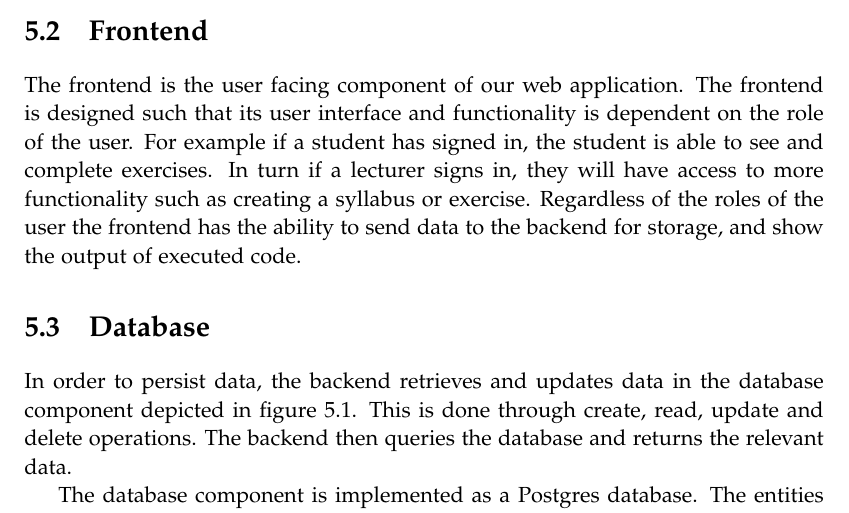
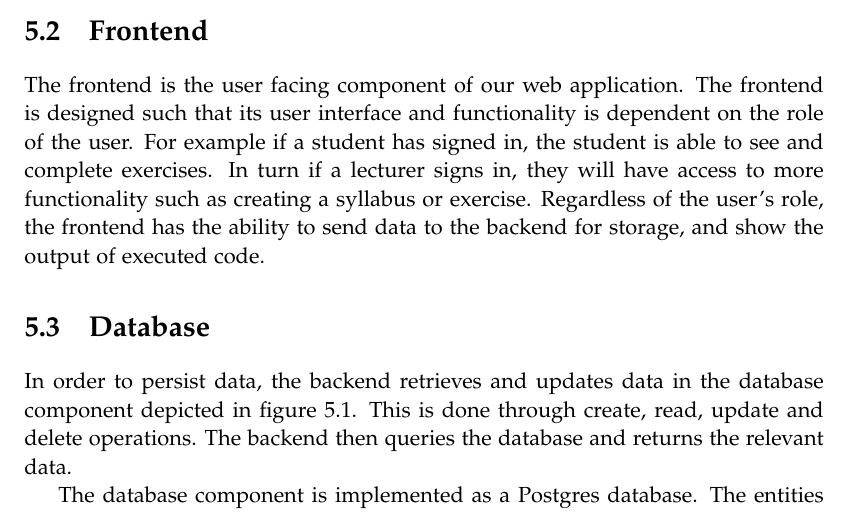
Before and after one commit to chhoumann/p7, a LaTeX thesis (report/master.tex, which reads report/sections/Architecture/architecture.tex): part of page 28 of 71, cut so that both start at the same text. Compiled offline with pdfLaTeX.

Commit message:
Update report/sections/Architecture/architecture.tex
Co-authored-by: Christian Bager Bach Houmann <christian@bagerbach.com>

```diff
--- a/report/sections/Architecture/architecture.tex
+++ b/report/sections/Architecture/architecture.tex
@@ -24,7 +24,7 @@ The backend is the link between all the components in the system. It operates as
 \section{Frontend} \label{sec:architecture-frontend}
 The frontend is the user facing component of our web application. The frontend is designed such that its user interface and functionality is dependent on the role of the user.
 For example if a student has signed in, the student is able to see and complete exercises. In turn if a lecturer signs in, they will have access to more functionality such as creating a syllabus or exercise.
-Regardless of the roles of the user the frontend has the ability to send data to the backend for storage, and show the output of executed code.
+Regardless of the user's role, the frontend has the ability to send data to the backend for storage, and show the output of executed code.
 
 \section{Database}
 In order to persist data, the backend retrieves and updates data in the database component depicted in figure \ref{fig:Architecture}. This is done through create, read, update and delete operations.
```
